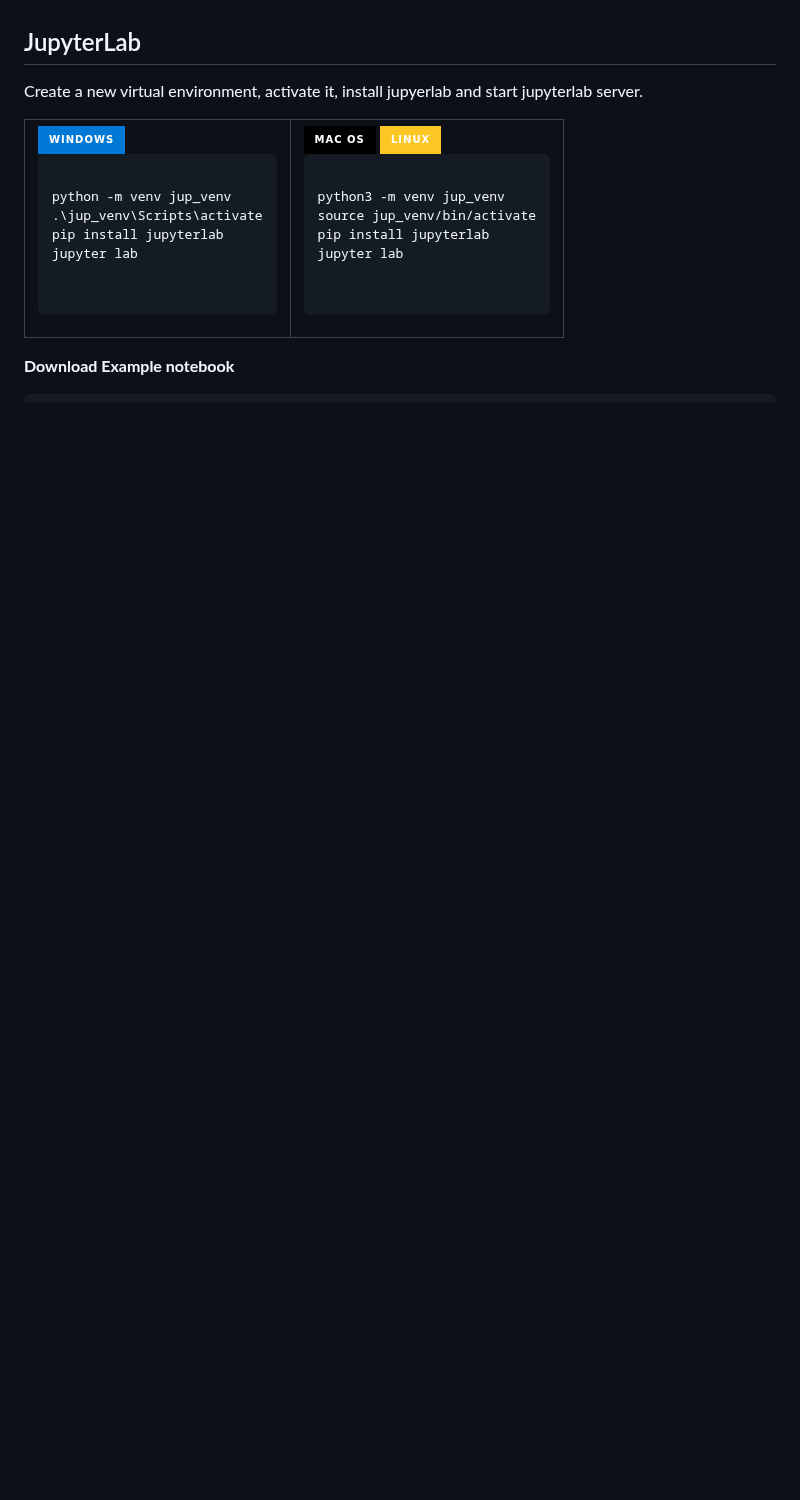
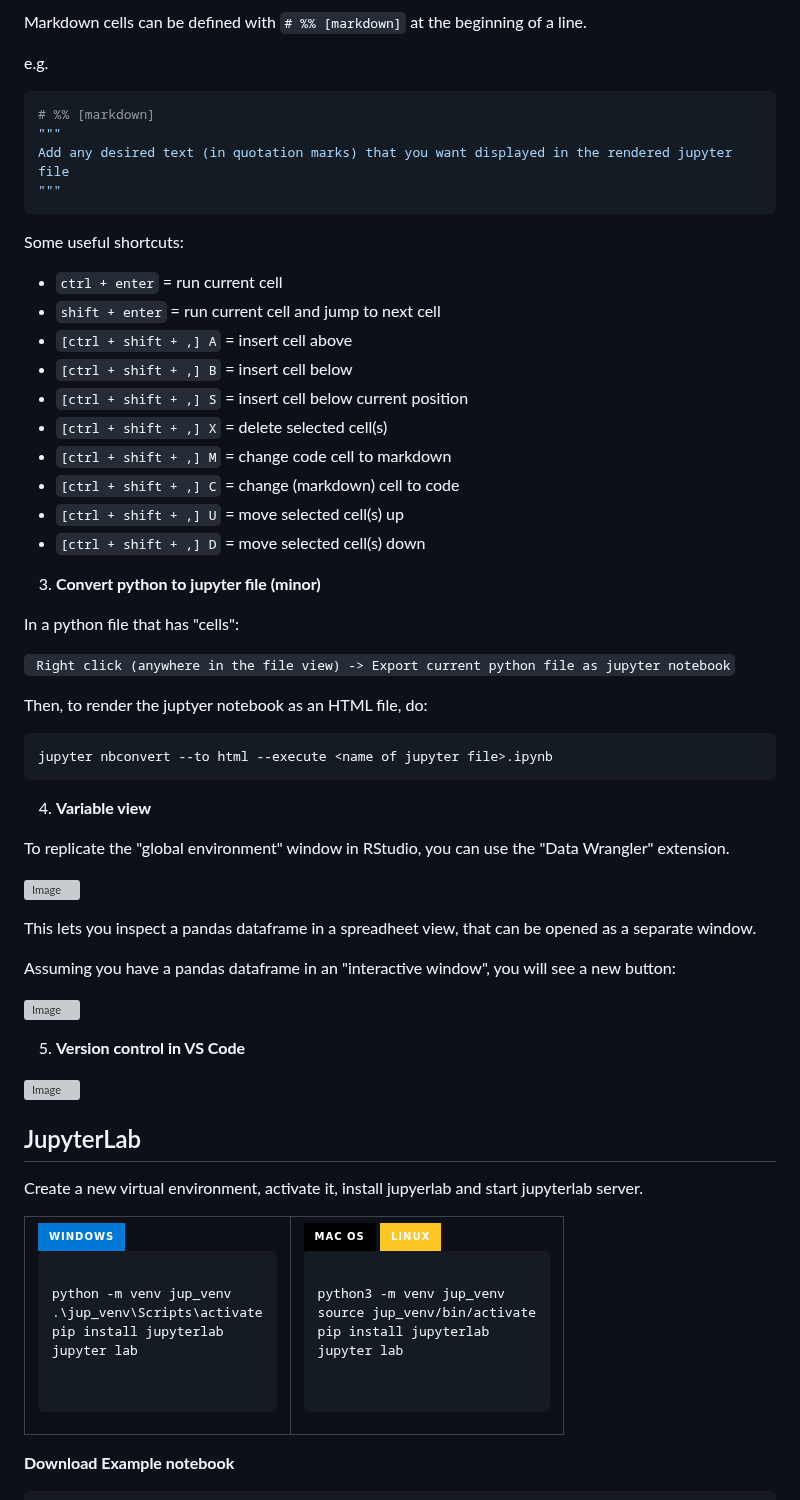
Before and after one commit to ArashAh/python_workshop, a Markdown page: README.md, the part around one of its changes. GitHub-like rendering; badges without logos; blank space fills up the shorter version; grey boxes are pictures that could not be loaded.

Commit message:
more details in README for VS Code hands-on

````diff
--- a/README.md
+++ b/README.md
@@ -304,3 +393,55 @@ You also need the jupyter extension (see above)
+Markdown cells can be defined with `# %% [markdown]` at the beginning of a line.
+
+e.g.
+```python
+# %% [markdown]
+"""
+Add any desired text (in quotation marks) that you want displayed in the rendered jupyter file
+"""
+```
+
+Some useful shortcuts:
+
+* `ctrl + enter` = run current cell
+* `shift + enter` = run current cell and jump to next cell
+* `[ctrl + shift + ,] A` = insert cell above
+* `[ctrl + shift + ,] B` = insert cell below
+* `[ctrl + shift + ,] S` = insert cell below current position
+* `[ctrl + shift + ,] X` = delete selected cell(s)
+* `[ctrl + shift + ,] M` = change code cell to markdown
+* `[ctrl + shift + ,] C` = change (markdown) cell to code
+* `[ctrl + shift + ,] U` = move selected cell(s) up
+* `[ctrl + shift + ,] D` = move selected cell(s) down
+
+3. **Convert python to jupyter file (minor)**
+
+In a python file that has "cells":
+
+` Right click (anywhere in the file view) -> Export current python file as jupyter notebook`
+
+Then, to render the juptyer notebook as an HTML file, do:
+
+```bash
+jupyter nbconvert --to html --execute <name of jupyter file>.ipynb
+```
+
+4. **Variable view**
+
+To replicate the "global environment" window in RStudio, you can use the "Data Wrangler" extension.
+
+![Image](https://github.com/user-attachments/assets/1f057fcf-81de-4783-9e5c-dc6c63ae54f1)
+
+This lets you inspect a pandas dataframe in a spreadheet view, that can be opened as a separate window.
+
+Assuming you have a pandas dataframe in an "interactive window", you will see a new button:
+
+![Image](https://github.com/user-attachments/assets/7a06a0a0-da1b-4900-9eef-a32be12e3598)
+
+
+5. **Version control in VS Code**
+
+![Image](https://github.com/user-attachments/assets/139fc806-d5b3-4622-818a-d4f12938392f)
+
 
 ## JupyterLab <a name="jupyterlab"></a>
 Create a new virtual environment, activate it, install jupyerlab and start jupyterlab server.
````
Also changed, not shown: other parts of README.md (+91 -2 lines).
